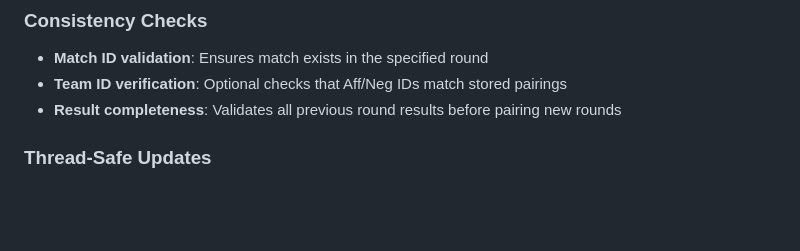
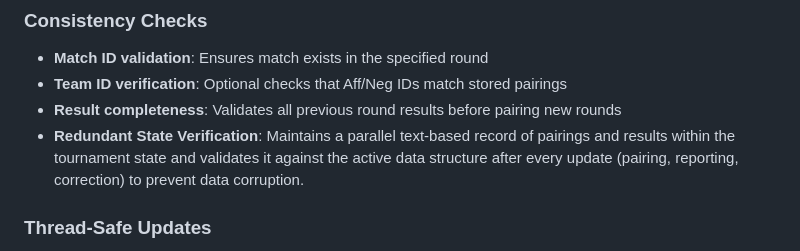
Before and after one commit to iceboxcoldice/swiss_tournament_sim, a Markdown page: TOURNAMENT_MANAGER_README.md, the part around the change. GitHub-like rendering; blank space fills up the shorter version.

Commit message:
Update README with details on redundant state verification

```diff
--- a/TOURNAMENT_MANAGER_README.md
+++ b/TOURNAMENT_MANAGER_README.md
@@ -369,6 +369,7 @@ Tournament data is stored in `tournament.json` with the following structure:
 - **Match ID validation**: Ensures match exists in the specified round
 - **Team ID verification**: Optional checks that Aff/Neg IDs match stored pairings
 - **Result completeness**: Validates all previous round results before pairing new rounds
+- **Redundant State Verification**: Maintains a parallel text-based record of pairings and results within the tournament state and validates it against the active data structure after every update (pairing, reporting, correction) to prevent data corruption.
 
 ### Thread-Safe Updates
 
```
